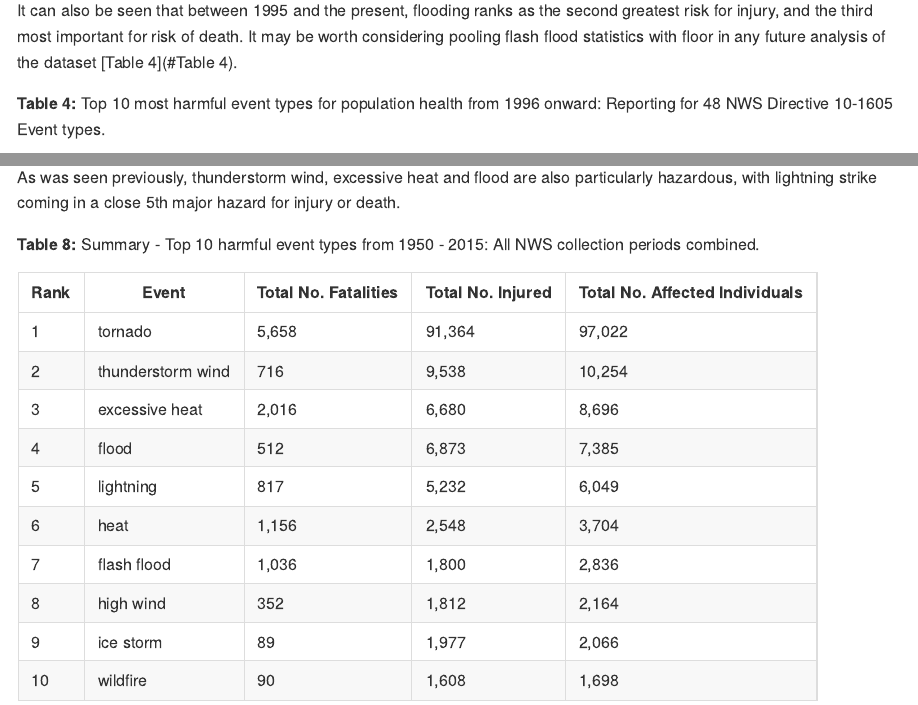
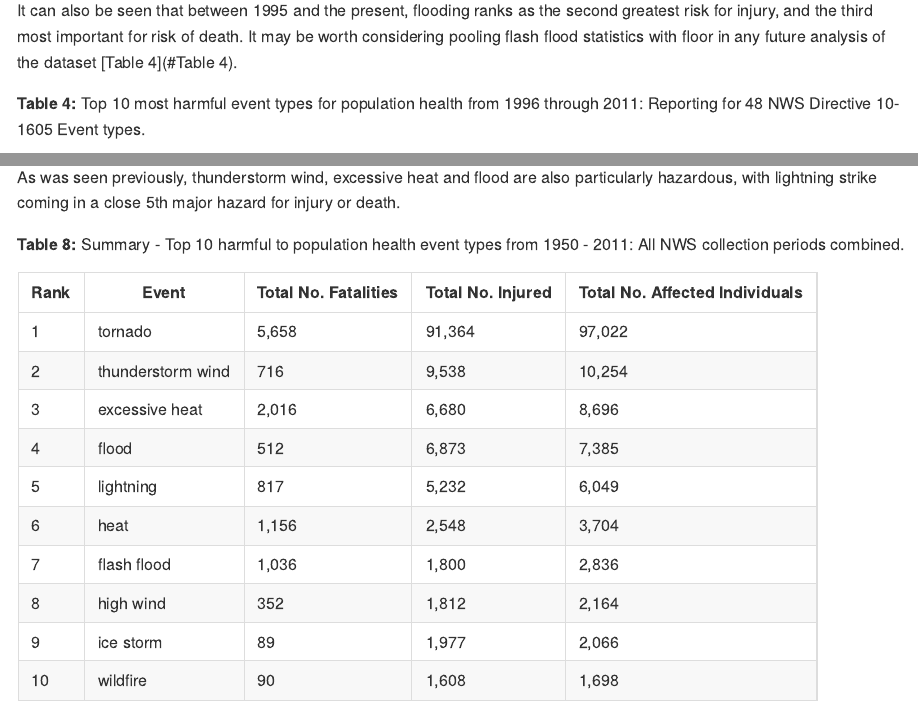
Before and after one commit to drevansa/Reproducible_Research_Project_2, an R Markdown document (NOAA_StormDatabase_analysis.Rmd): the page in a window 1100 px wide, from 1620 px down, and a second part further down, joined at a grey line. The pictures show the output file NOAA_StormDatabase_analysis.md that the author committed with the source, drawn offline in the style of GitHub.

Commit message:
Uploading Peer Assessment 2 Rmd file and supporting files

```diff
--- a/NOAA_StormDatabase_analysis.Rmd
+++ b/NOAA_StormDatabase_analysis.Rmd
@@ -1014,7 +1014,7 @@ It can also be seen that between 1995 and the present, flooding ranks as the sec
 <!-- comment: HTML anchor point for internal link) -->
 <a name="Table 4"></a>
 
-**Table 4:** Top 10 most harmful event types for population health from 1996 onward: Reporting for 48 NWS Directive 10-1605 Event types.
+**Table 4:** Top 10 most harmful event types for population health from 1996 through 2011: Reporting for 48 NWS Directive 10-1605 Event types.
 
 
 | Rank | Event                             | Total No. Fatalities                       |  Event                               | Total No. Injured                           |
@@ -1105,7 +1105,7 @@ As was seen previously, thunderstorm wind, excessive heat and flood are also par
 <!-- comment: HTML anchor point for internal link) -->
 <a name="Table 8"></a>
 
-**Table 8:** Summary - Top 10 harmful event types from 1950 - 2015: All NWS collection periods combined.
+**Table 8:** Summary - Top 10 harmful to population health event types from 1950 - 2011: All NWS collection periods combined.
 
 
 | Rank | Event                          | Total No. Fatalities                    |  Total No. Injured                    | Total No. Affected Individuals       |
```
Also changed, not shown: NOAA_StormDatabase_analysis.html, NOAA_StormDatabase_analysis.md, NOAA_StormDatabase_analysis.pdf (added), NOAA_StormDatabase_analysis_gen_PDF.pdf (deleted), NOAA_StormDatabase_analysis.Rmd (4 more changed lines).
